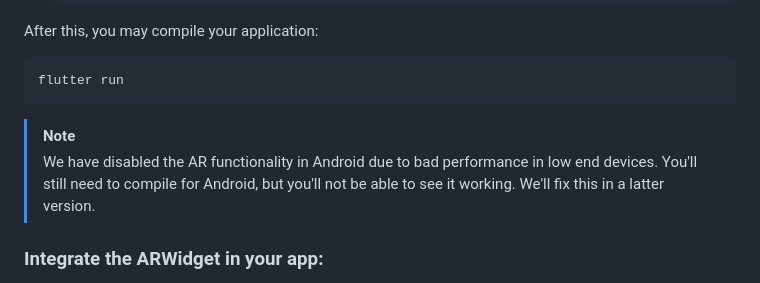
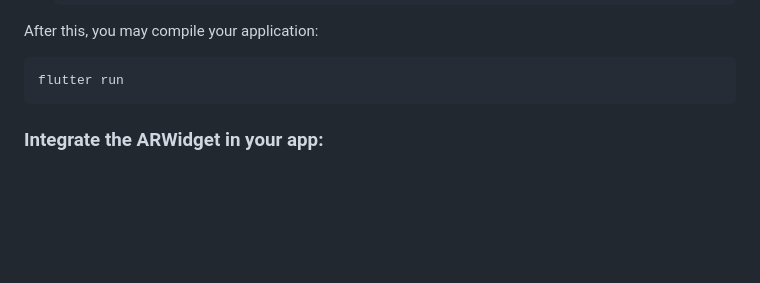
Before and after one commit to situmtech/flutter-ar, a Markdown page: README.md, the part around the change. Drawn GitHub-style; blank space fills up the shorter version.

````diff
--- a/README.md
+++ b/README.md
@@ -115,9 +115,6 @@ After this, you may compile your application:
 ```
 flutter run
 ```
-
-> [!NOTE]
-> We have disabled the AR functionality in Android due to bad performance in low end devices. You'll still need to compile for Android, but you'll not be able to see it working. We'll fix this in a latter version.
 
 ### Integrate the ARWidget in your app:
 
````
